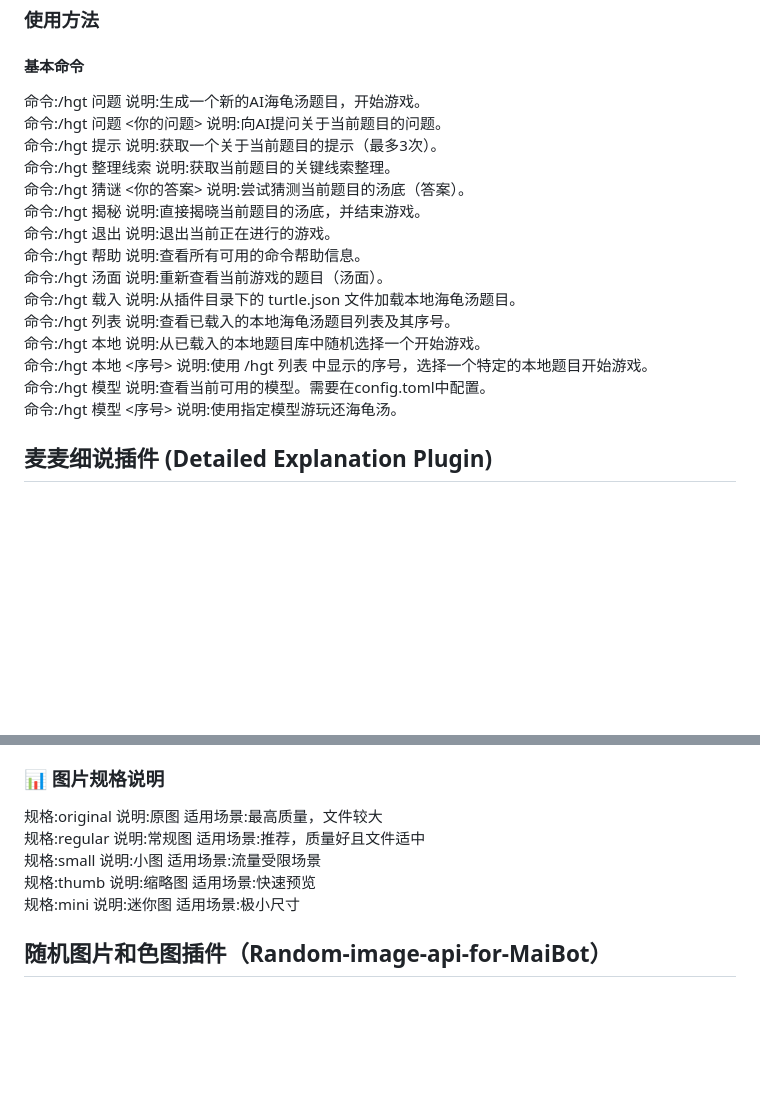
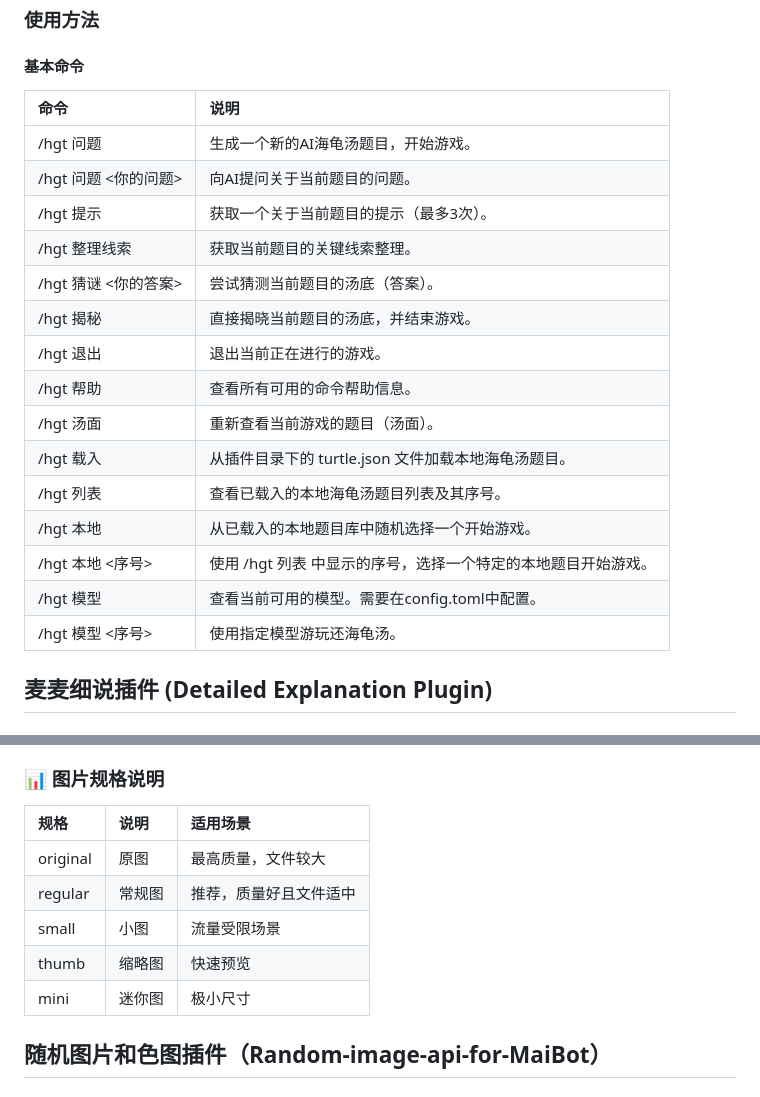
Before and after one commit to 2671016745/yingjishipin-bot, a Markdown page: README.md, 2 parts joined by grey strips. GitHub-like rendering; blank space fills up the shorter version.

```diff
--- a/README.md
+++ b/README.md
@@ -254,21 +254,23 @@ Mute False
 ## 海龟汤插件 (My_Fucked_turtle_soup)
 ### 使用方法
 #### 基本命令
-命令:/hgt 问题	说明:生成一个新的AI海龟汤题目，开始游戏。
-命令:/hgt 问题 <你的问题>	说明:向AI提问关于当前题目的问题。
-命令:/hgt 提示	说明:获取一个关于当前题目的提示（最多3次）。
-命令:/hgt 整理线索	说明:获取当前题目的关键线索整理。
-命令:/hgt 猜谜 <你的答案>	说明:尝试猜测当前题目的汤底（答案）。
-命令:/hgt 揭秘	说明:直接揭晓当前题目的汤底，并结束游戏。
-命令:/hgt 退出	说明:退出当前正在进行的游戏。
-命令:/hgt 帮助	说明:查看所有可用的命令帮助信息。
-命令:/hgt 汤面	说明:重新查看当前游戏的题目（汤面）。
-命令:/hgt 载入	说明:从插件目录下的 turtle.json 文件加载本地海龟汤题目。
-命令:/hgt 列表	说明:查看已载入的本地海龟汤题目列表及其序号。
-命令:/hgt 本地	说明:从已载入的本地题目库中随机选择一个开始游戏。
-命令:/hgt 本地 <序号>	说明:使用 /hgt 列表 中显示的序号，选择一个特定的本地题目开始游戏。
-命令:/hgt 模型	说明:查看当前可用的模型。需要在config.toml中配置。
-命令:/hgt 模型 <序号>	说明:使用指定模型游玩还海龟汤。
+| 命令 | 说明 |
+| :--- | :--- |
+/hgt 问题 | 生成一个新的AI海龟汤题目，开始游戏。
+/hgt 问题 <你的问题> | 向AI提问关于当前题目的问题。
+/hgt 提示	| 获取一个关于当前题目的提示（最多3次）。
+/hgt 整理线索 | 获取当前题目的关键线索整理。
+/hgt 猜谜 <你的答案>	| 尝试猜测当前题目的汤底（答案）。
+/hgt 揭秘	| 直接揭晓当前题目的汤底，并结束游戏。
+/hgt 退出	| 退出当前正在进行的游戏。
+/hgt 帮助	| 查看所有可用的命令帮助信息。
+/hgt 汤面	| 重新查看当前游戏的题目（汤面）。
+/hgt 载入	| 从插件目录下的 turtle.json 文件加载本地海龟汤题目。
+/hgt 列表	| 查看已载入的本地海龟汤题目列表及其序号。
+/hgt 本地	| 从已载入的本地题目库中随机选择一个开始游戏。
+/hgt 本地 <序号>	| 使用 /hgt 列表 中显示的序号，选择一个特定的本地题目开始游戏。
+/hgt 模型	| 查看当前可用的模型。需要在config.toml中配置。
+/hgt 模型 <序号>| 使用指定模型游玩还海龟汤。
 ## 麦麦细说插件 (Detailed Explanation Plugin)
 ### 激活条件
 #### 插件会在以下情况下自动激活：
@@ -390,11 +392,13 @@ eq: 等于
 /setu tag:萝莉          # 等同于 /setu #萝莉
 /setu kw:初音未来       # keyword的缩写
 ### 📊 图片规格说明
-规格:original	说明:原图	适用场景:最高质量，文件较大
-规格:regular	说明:常规图	适用场景:推荐，质量好且文件适中
-规格:small	说明:小图	适用场景:流量受限场景
-规格:thumb	说明:缩略图	适用场景:快速预览
-规格:mini	说明:迷你图	适用场景:极小尺寸
+| 规格 | 说明 | 适用场景 |
+| :--- | :--- | :---|
+original	| 原图	| 最高质量，文件较大
+regular	| 常规图	| 推荐，质量好且文件适中
+small	| 小图	| 流量受限场景
+thumb	| 缩略图	| 快速预览
+mini	| 迷你图 | 极小尺寸
 ## 随机图片和色图插件（Random-image-api-for-MaiBot）
 ### 基础命令
 #### 随机图片
```
Also changed, not shown: other parts of README.md (+17 -16 lines).
